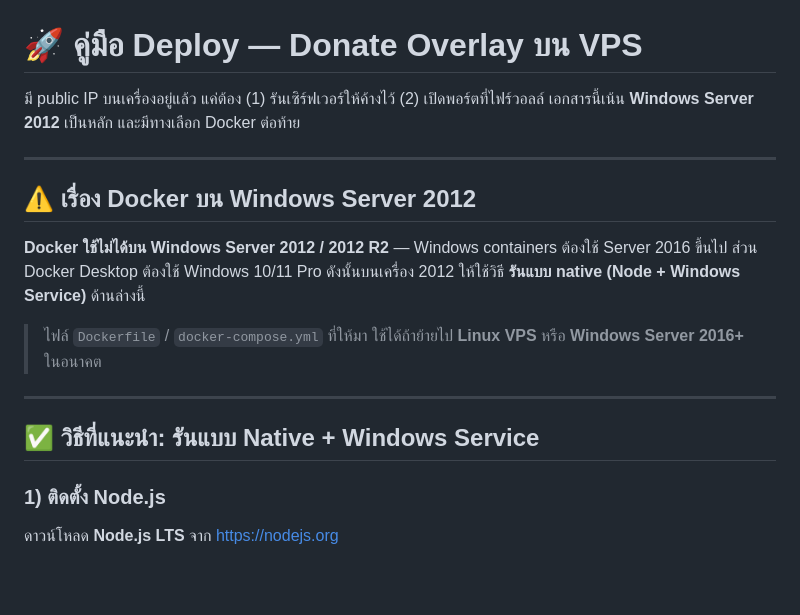
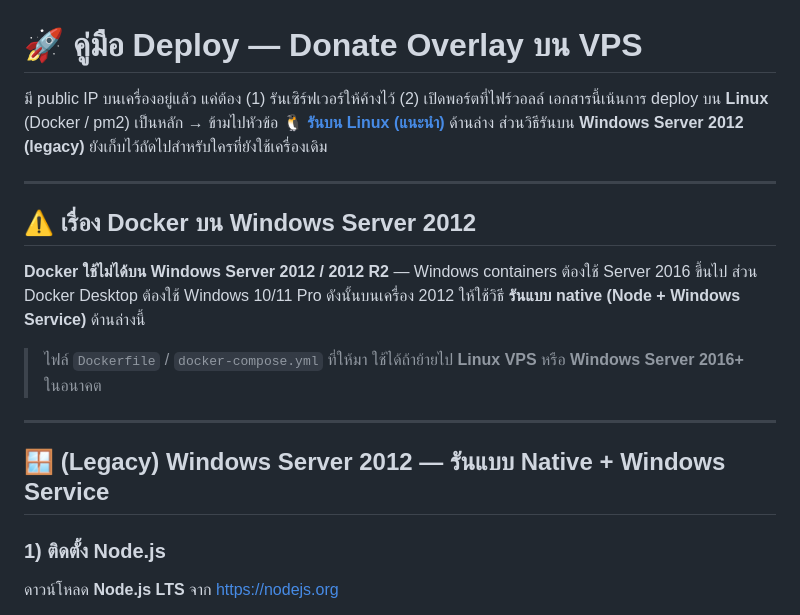
Before and after one commit to TonKungTV/Donate, a Markdown page: deploy/DEPLOY.md, the part around the change. Rendered like a GitHub page; blank space fills up the shorter version.

Commit message:
docs(deploy): make Linux the primary path, mark Windows 2012 as legacy

```diff
--- a/deploy/DEPLOY.md
+++ b/deploy/DEPLOY.md
@@ -1,7 +1,8 @@
 # 🚀 คู่มือ Deploy — Donate Overlay บน VPS
 
 มี public IP บนเครื่องอยู่แล้ว แค่ต้อง (1) รันเซิร์ฟเวอร์ให้ค้างไว้ (2) เปิดพอร์ตที่ไฟร์วอลล์
-เอกสารนี้เน้น **Windows Server 2012** เป็นหลัก และมีทางเลือก Docker ต่อท้าย
+เอกสารนี้เน้นการ deploy บน **Linux** (Docker / pm2) เป็นหลัก → ข้ามไปหัวข้อ **[🐧 รันบน Linux (แนะนำ)](#-รันบน-linux-แนะนำ)** ด้านล่าง
+ส่วนวิธีรันบน **Windows Server 2012 (legacy)** ยังเก็บไว้ถัดไปสำหรับใครที่ยังใช้เครื่องเดิม
 
 ---
 
@@ -14,7 +15,7 @@
 
 ---
 
-## ✅ วิธีที่แนะนำ: รันแบบ Native + Windows Service
+## 🪟 (Legacy) Windows Server 2012 — รันแบบ Native + Windows Service
 
 ### 1) ติดตั้ง Node.js
 
```
